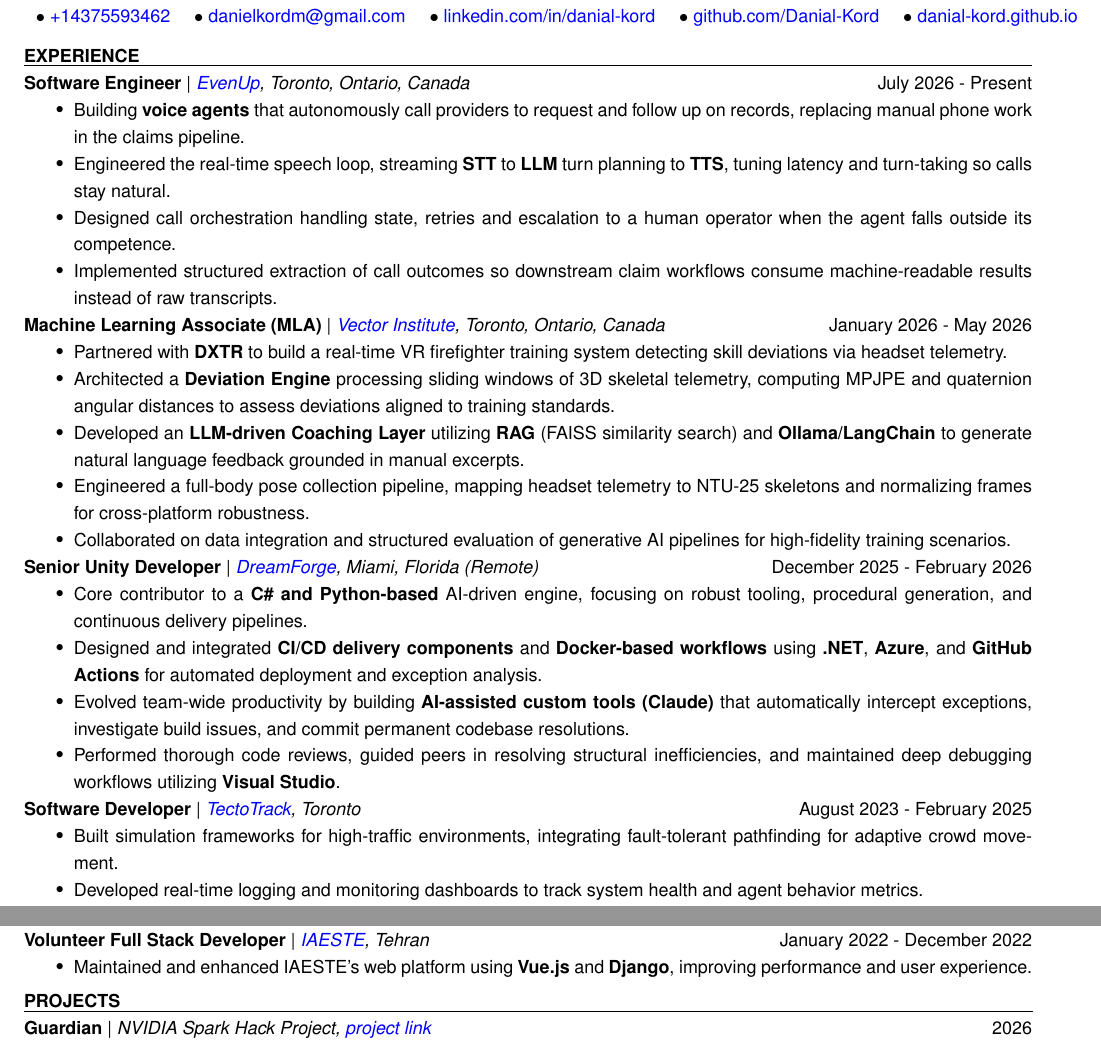
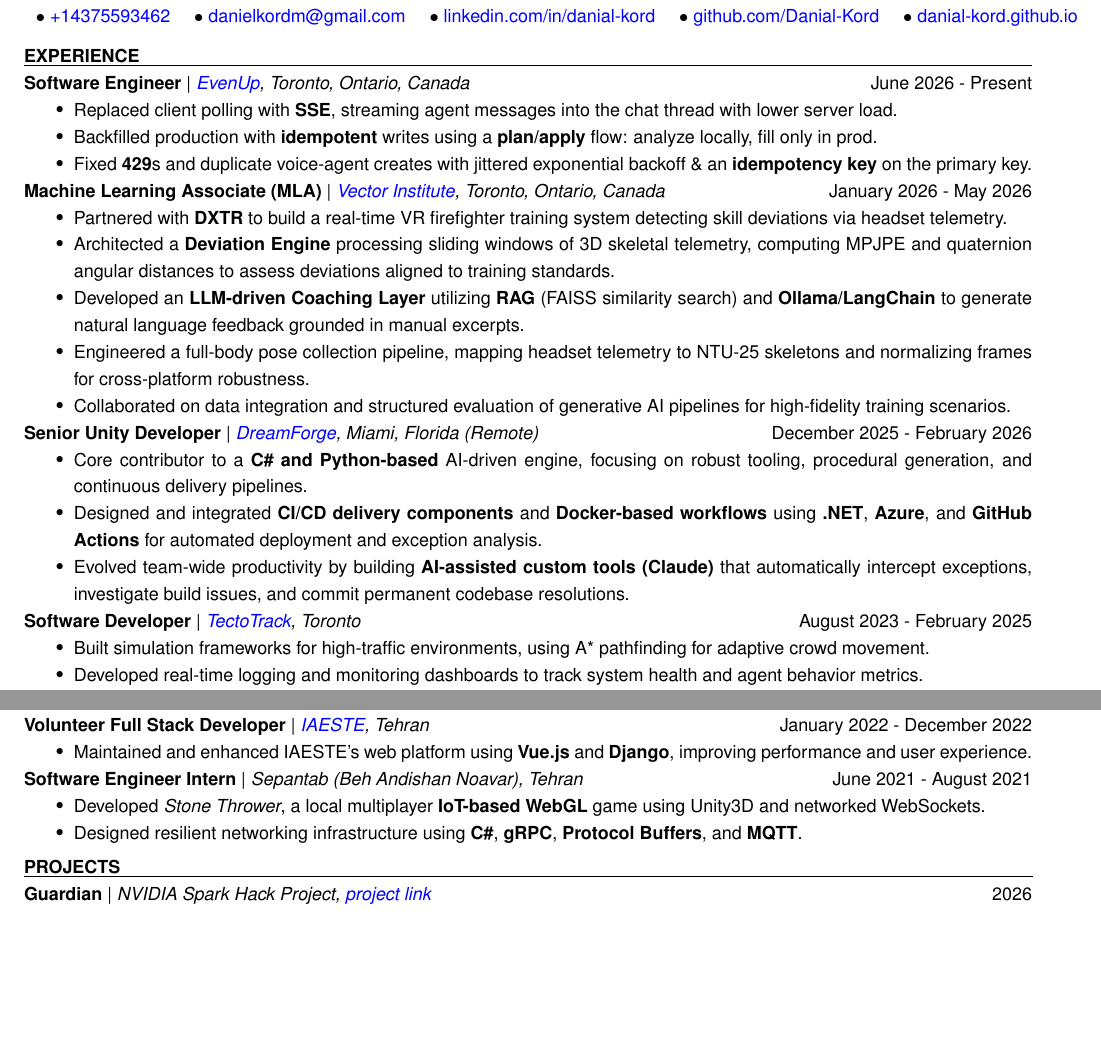
Before and after one commit to Danial-Kord/Danial-Kord.github.io, a LaTeX CV (CV/resume.tex, which reads CV/subsections/experiences/dreamforge.tex, CV/subsections/experiences/evenup.tex, CV/subsections/experiences/tectotrack.tex): two parts of page 1 of 3 before the commit and two parts of page 1 of 2 after it, joined at a grey line, cut so that both start at the same text, the shorter picture padded with empty space. Compiled offline with pdfLaTeX.

Commit message:
Cv content updated

```diff
--- a/CV/subsections/experiences/dreamforge.tex
+++ b/CV/subsections/experiences/dreamforge.tex
@@ -3,5 +3,4 @@
     \item Core contributor to a \textbf{C\# and Python-based} AI-driven engine, focusing on robust tooling, procedural generation, and continuous delivery pipelines.
     \item Designed and integrated \textbf{CI/CD delivery components} and \textbf{Docker-based workflows} using \textbf{.NET}, \textbf{Azure}, and \textbf{GitHub Actions} for automated deployment and exception analysis.
     \item Evolved team-wide productivity by building \textbf{AI-assisted custom tools (Claude)} that automatically intercept exceptions, investigate build issues, and commit permanent codebase resolutions.
-    \item Performed thorough code reviews, guided peers in resolving structural inefficiencies, and maintained deep debugging workflows utilizing \textbf{Visual Studio}.
 \end{itemize}
--- a/CV/subsections/experiences/evenup.tex
+++ b/CV/subsections/experiences/evenup.tex
@@ -1,7 +1,6 @@
-\subsection{Software Engineer}{\href{https://www.evenuplaw.com/}{EvenUp}, Toronto, Ontario, Canada}{July 2026 - Present}
+\subsection{Software Engineer}{\href{https://www.evenuplaw.com/}{EvenUp}, Toronto, Ontario, Canada}{June 2026 - Present}
 \begin{itemize}
-    \item Building \textbf{voice agents} that autonomously call providers to request and follow up on records, replacing manual phone work in the claims pipeline.
-    \item Engineered the real-time speech loop, streaming \textbf{STT} to \textbf{LLM} turn planning to \textbf{TTS}, tuning latency and turn-taking so calls stay natural.
-    \item Designed call orchestration handling state, retries and escalation to a human operator when the agent falls outside its competence.
-    \item Implemented structured extraction of call outcomes so downstream claim workflows consume machine-readable results instead of raw transcripts.
+    \item Replaced client polling with \textbf{SSE}, streaming agent messages into the chat thread with lower server load.
+    \item Backfilled production with \textbf{idempotent} writes using a \textbf{plan/apply} flow: analyze locally, fill only in prod.
+    \item Fixed \textbf{429}s and duplicate voice-agent creates with jittered exponential backoff \& an \textbf{idempotency key} on the primary key.
 \end{itemize}
--- a/CV/subsections/experiences/tectotrack.tex
+++ b/CV/subsections/experiences/tectotrack.tex
@@ -1,5 +1,5 @@
 \subsection{Software Developer}{\href{https://www.tectotrack.com/}{TectoTrack}, Toronto}{August 2023 - February 2025}
 \begin{itemize}
-    \item Built simulation frameworks for high-traffic environments, integrating fault-tolerant pathfinding for adaptive crowd movement.
+    \item Built simulation frameworks for high-traffic environments, using A* pathfinding for adaptive crowd movement.
     \item Developed real-time logging and monitoring dashboards to track system health and agent behavior metrics.
 \end{itemize}
```
Also changed, not shown: CV/subsections/academic_experience.tex (+1 -1 lines).
